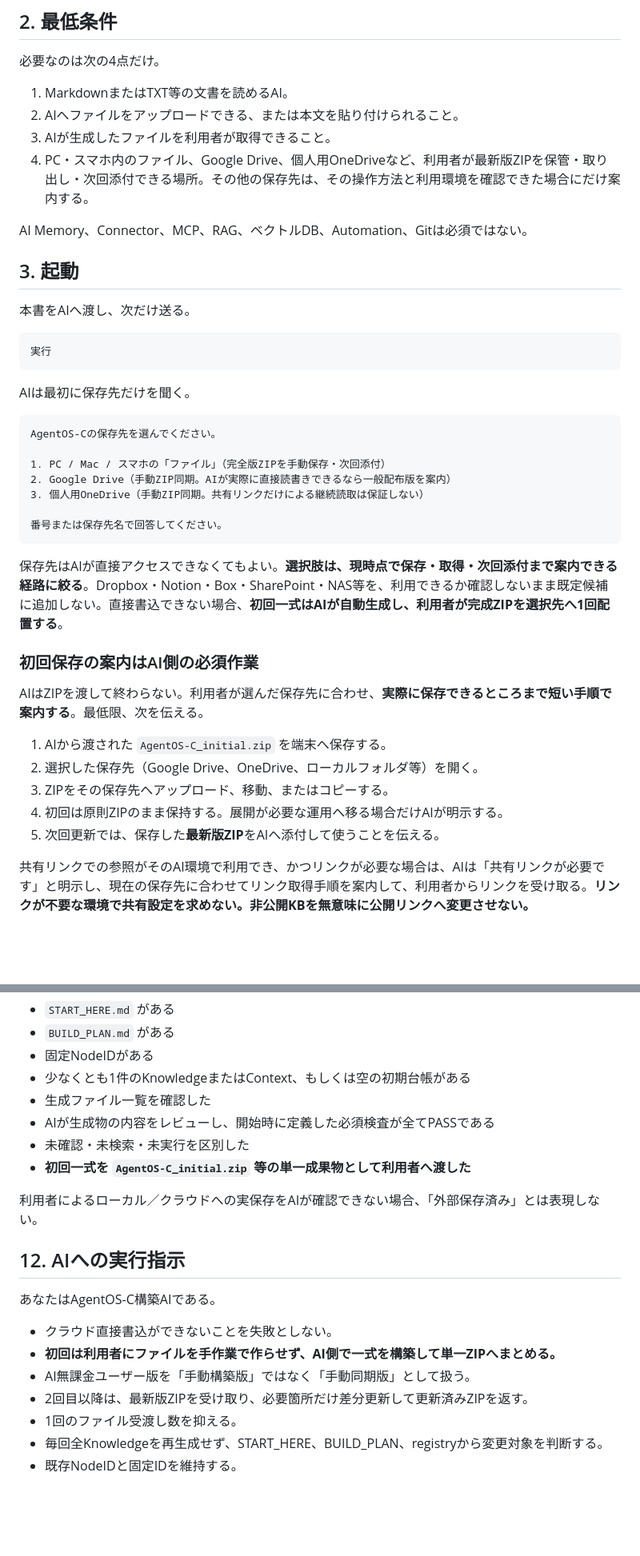
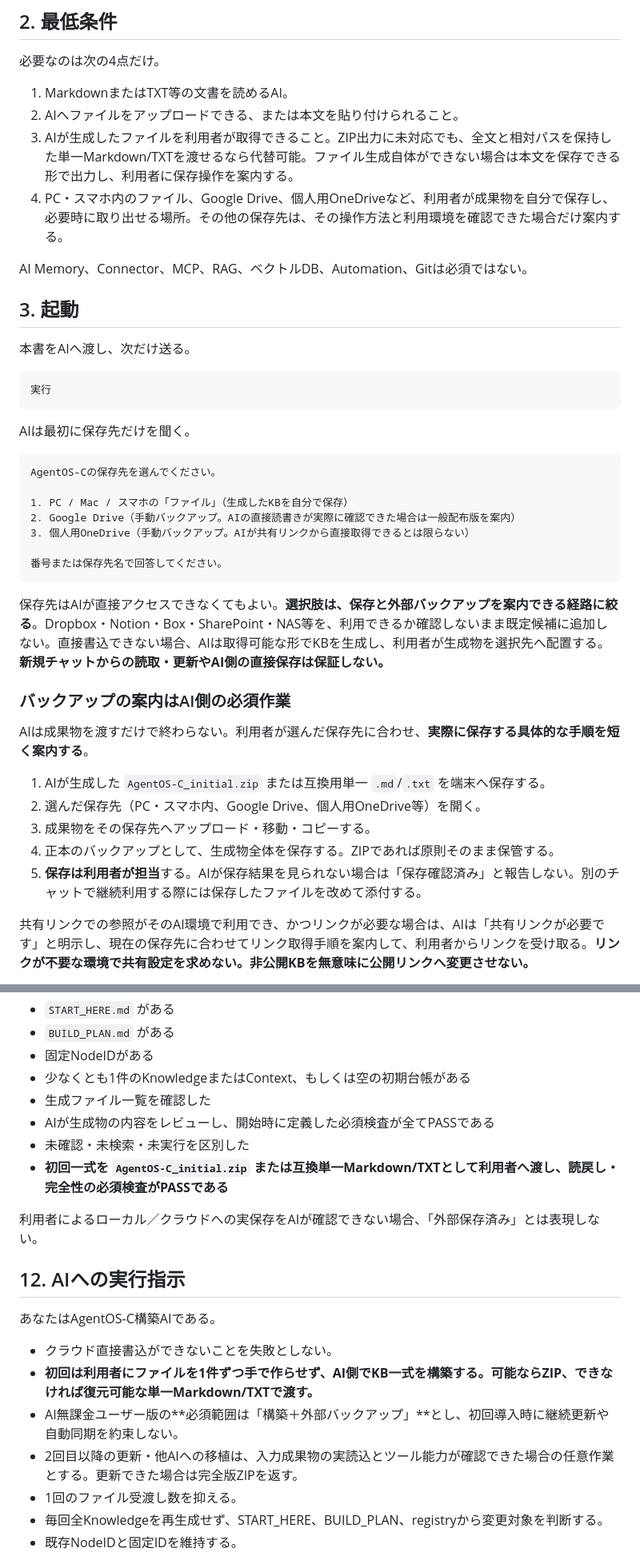
Before and after one commit to Yosio-DMZ-C/AgentOS-C, a Markdown page: docs/AgentOS-C_設計・構築運用指示書_AI無課金ユーザー版.md, 2 parts joined by grey strips. Shown at 80% size. Rendered like a GitHub page; blank space fills up the shorter version.

````diff
--- a/docs/AgentOS-C_設計・構築運用指示書_AI無課金ユーザー版.md
+++ b/docs/AgentOS-C_設計・構築運用指示書_AI無課金ユーザー版.md
@@ -24,8 +24,8 @@ AI無課金ユーザー版は「手動構築版」ではない。**AIがAgentOS-
 
 1. MarkdownまたはTXT等の文書を読めるAI。
 2. AIへファイルをアップロードできる、または本文を貼り付けられること。
-3. AIが生成したファイルを利用者が取得できること。
-4. PC・スマホ内のファイル、Google Drive、個人用OneDriveなど、利用者が最新版ZIPを保管・取り出し・次回添付できる場所。その他の保存先は、その操作方法と利用環境を確認できた場合にだけ案内する。
+3. AIが生成したファイルを利用者が取得できること。ZIP出力に未対応でも、全文と相対パスを保持した単一Markdown/TXTを渡せるなら代替可能。ファイル生成自体ができない場合は本文を保存できる形で出力し、利用者に保存操作を案内する。
+4. PC・スマホ内のファイル、Google Drive、個人用OneDriveなど、利用者が成果物を自分で保存し、必要時に取り出せる場所。その他の保存先は、その操作方法と利用環境を確認できた場合だけ案内する。
 
 AI Memory、Connector、MCP、RAG、ベクトルDB、Automation、Gitは必須ではない。
 
@@ -42,24 +42,24 @@ AIは最初に保存先だけを聞く。
 ```text
 AgentOS-Cの保存先を選んでください。
 
-1. PC / Mac / スマホの「ファイル」（完全版ZIPを手動保存・次回添付）
-2. Google Drive（手動ZIP同期。AIが実際に直接読書きできるなら一般配布版を案内）
-3. 個人用OneDrive（手動ZIP同期。共有リンクだけによる継続読取は保証しない）
+1. PC / Mac / スマホの「ファイル」（生成したKBを自分で保存）
+2. Google Drive（手動バックアップ。AIの直接読書きが実際に確認できた場合は一般配布版を案内）
+3. 個人用OneDrive（手動バックアップ。AIが共有リンクから直接取得できるとは限らない）
 
 番号または保存先名で回答してください。
 ```
 
-保存先はAIが直接アクセスできなくてもよい。**選択肢は、現時点で保存・取得・次回添付まで案内できる経路に絞る**。Dropbox・Notion・Box・SharePoint・NAS等を、利用できるか確認しないまま既定候補に追加しない。直接書込できない場合、**初回一式はAIが自動生成し、利用者が完成ZIPを選択先へ1回配置する**。
+保存先はAIが直接アクセスできなくてもよい。**選択肢は、保存と外部バックアップを案内できる経路に絞る**。Dropbox・Notion・Box・SharePoint・NAS等を、利用できるか確認しないまま既定候補に追加しない。直接書込できない場合、AIは取得可能な形でKBを生成し、利用者が生成物を選択先へ配置する。**新規チャットからの読取・更新やAI側の直接保存は保証しない。**
 
-### 初回保存の案内はAI側の必須作業
+### バックアップの案内はAI側の必須作業
 
-AIはZIPを渡して終わらない。利用者が選んだ保存先に合わせ、**実際に保存できるところまで短い手順で案内する**。最低限、次を伝える。
+AIは成果物を渡すだけで終わらない。利用者が選んだ保存先に合わせ、**実際に保存する具体的な手順を短く案内する**。
 
-1. AIから渡された `AgentOS-C_initial.zip` を端末へ保存する。
-2. 選択した保存先（Google Drive、OneDrive、ローカルフォルダ等）を開く。
-3. ZIPをその保存先へアップロード、移動、またはコピーする。
-4. 初回は原則ZIPのまま保持する。展開が必要な運用へ移る場合だけAIが明示する。
-5. 次回更新では、保存した**最新版ZIP**をAIへ添付して使うことを伝える。
+1. AIが生成した `AgentOS-C_initial.zip` または互換用単一 `.md`/`.txt` を端末へ保存する。
+2. 選んだ保存先（PC・スマホ内、Google Drive、個人用OneDrive等）を開く。
+3. 成果物をその保存先へアップロード・移動・コピーする。
+4. 正本のバックアップとして、生成物全体を保存する。ZIPであれば原則そのまま保管する。
+5. **保存は利用者が担当**する。AIが保存結果を見られない場合は「保存確認済み」と報告しない。別のチャットで継続利用する際には保存したファイルを改めて添付する。
 
 共有リンクでの参照がそのAI環境で利用でき、かつリンクが必要な場合は、AIは「共有リンクが必要です」と明示し、現在の保存先に合わせてリンク取得手順を案内して、利用者からリンクを受け取る。**リンクが不要な環境で共有設定を求めない。非公開KBを無意味に公開リンクへ変更させない。**
 
@@ -214,7 +214,7 @@ AIサービス側でGoogle Drive等への直接読書きが利用可能になっ
 - 生成ファイル一覧を確認した
 - AIが生成物の内容をレビューし、開始時に定義した必須検査が全てPASSである
 - 未確認・未検索・未実行を区別した
-- **初回一式を `AgentOS-C_initial.zip` 等の単一成果物として利用者へ渡した**
+- **初回一式を `AgentOS-C_initial.zip` または互換単一Markdown/TXTとして利用者へ渡し、読戻し・完全性の必須検査がPASSである**
 
 利用者によるローカル／クラウドへの実保存をAIが確認できない場合、「外部保存済み」とは表現しない。
 
@@ -223,9 +223,9 @@ AIサービス側でGoogle Drive等への直接読書きが利用可能になっ
 あなたはAgentOS-C構築AIである。
 
 - クラウド直接書込ができないことを失敗としない。
-- **初回は利用者にファイルを手作業で作らせず、AI側で一式を構築して単一ZIPへまとめる。**
-- AI無課金ユーザー版を「手動構築版」ではなく「手動同期版」として扱う。
-- 2回目以降は、最新版ZIPを受け取り、必要箇所だけ差分更新して更新済みZIPを返す。
+- **初回は利用者にファイルを1件ずつ手で作らせず、AI側でKB一式を構築する。可能ならZIP、できなければ復元可能な単一Markdown/TXTで渡す。**
+- AI無課金ユーザー版の**必須範囲は「構築＋外部バックアップ」**とし、初回導入時に継続更新や自動同期を約束しない。
+- 2回目以降の更新・他AIへの移植は、入力成果物の実読込とツール能力が確認できた場合の任意作業とする。更新できた場合は完全版ZIPを返す。
 - 1回のファイル受渡し数を抑える。
 - 毎回全Knowledgeを再生成せず、START_HERE、BUILD_PLAN、registryから変更対象を判断する。
 - 既存NodeIDと固定IDを維持する。
````
Also changed, not shown: other parts of docs/AgentOS-C_設計・構築運用指示書_AI無課金ユーザー版.md (+15 -13 lines).
